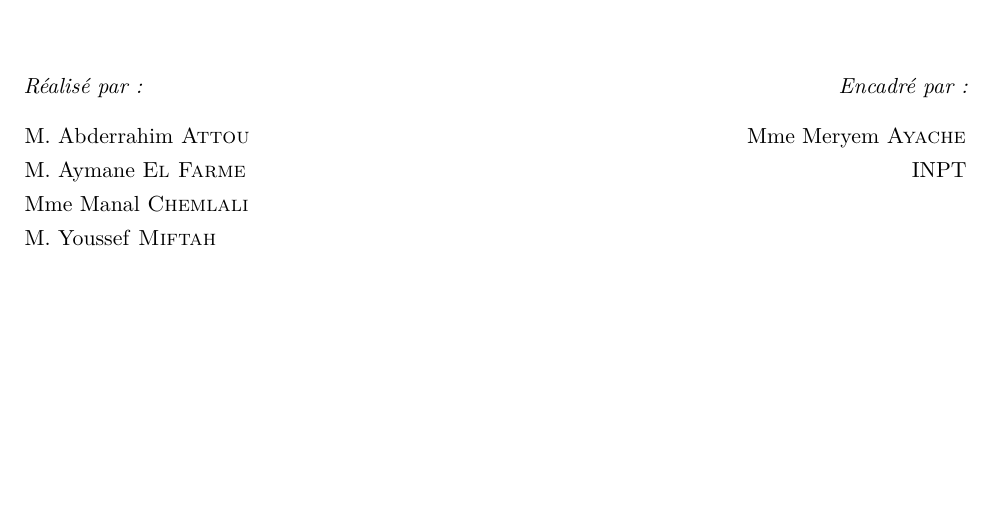
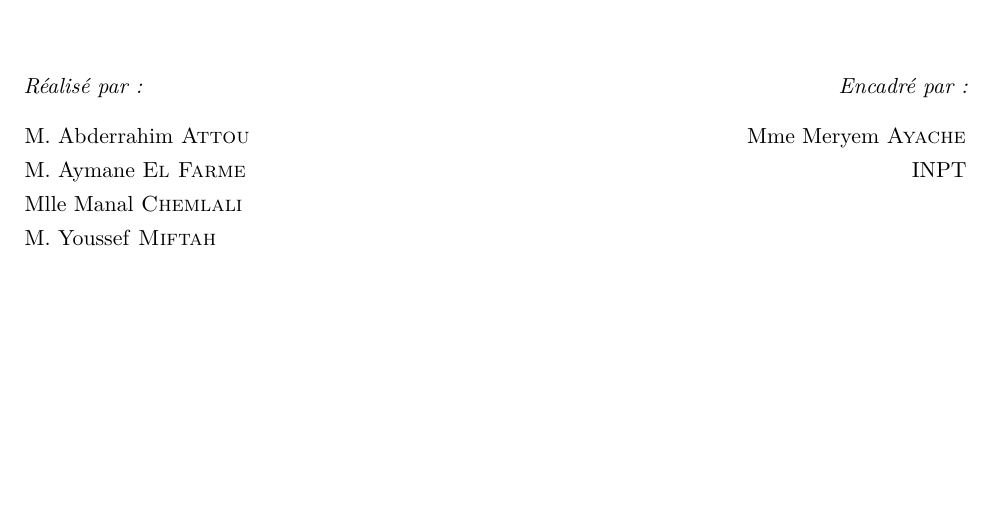
Before and after one commit to manelell83/slm-security, a LaTeX document (rapport/main.tex): part of page 1 of 39, cut so that both start at the same text. Compiled offline with pdfLaTeX.

Commit message:
Page de garde : Mlle Manal Chemlali
Co-Authored-By: Claude Opus 5.5 <noreply@anthropic.com>

```diff
--- a/rapport/main.tex
+++ b/rapport/main.tex
@@ -126,7 +126,7 @@
     {\itshape Réalisé par :}\\[0.3cm]
     M. Abderrahim \textsc{Attou}\\
     M. Aymane \textsc{El Farme}\\
-    Mme Manal \textsc{Chemlali}\\
+    Mlle Manal \textsc{Chemlali}\\
     M. Youssef \textsc{Miftah}
   \end{minipage}\hfill
   \begin{minipage}[t]{0.42\linewidth}\raggedleft
```
Also changed, not shown: rapport/main.pdf.
